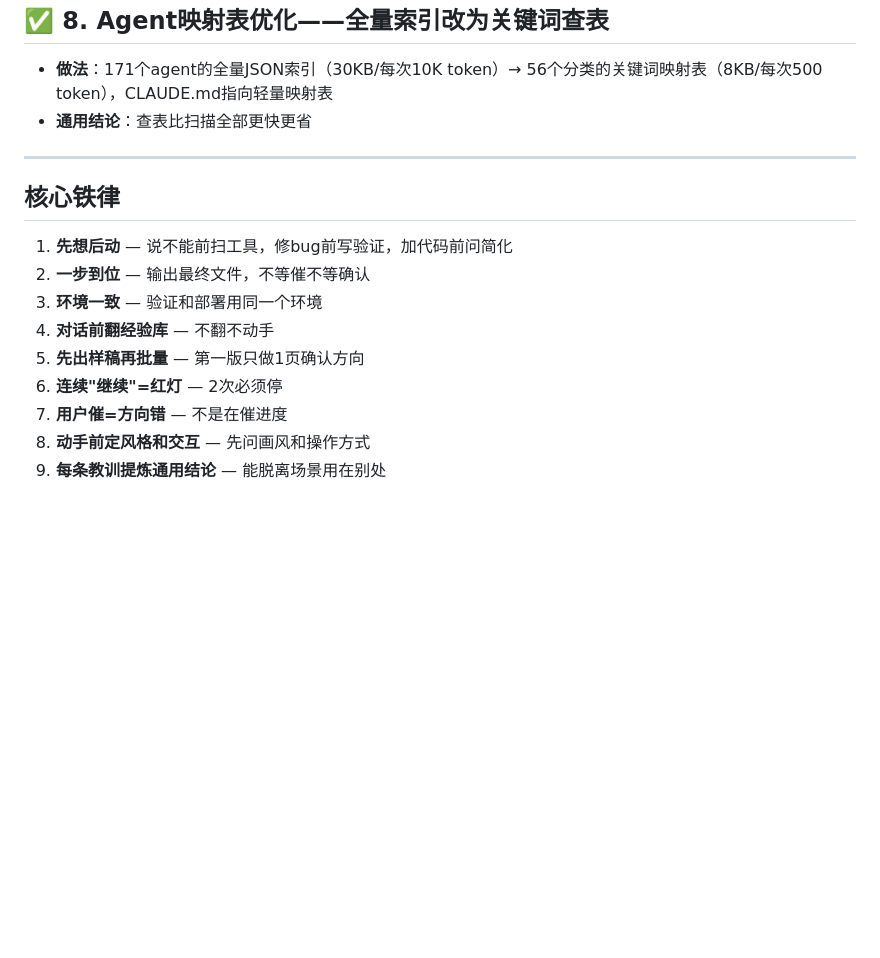
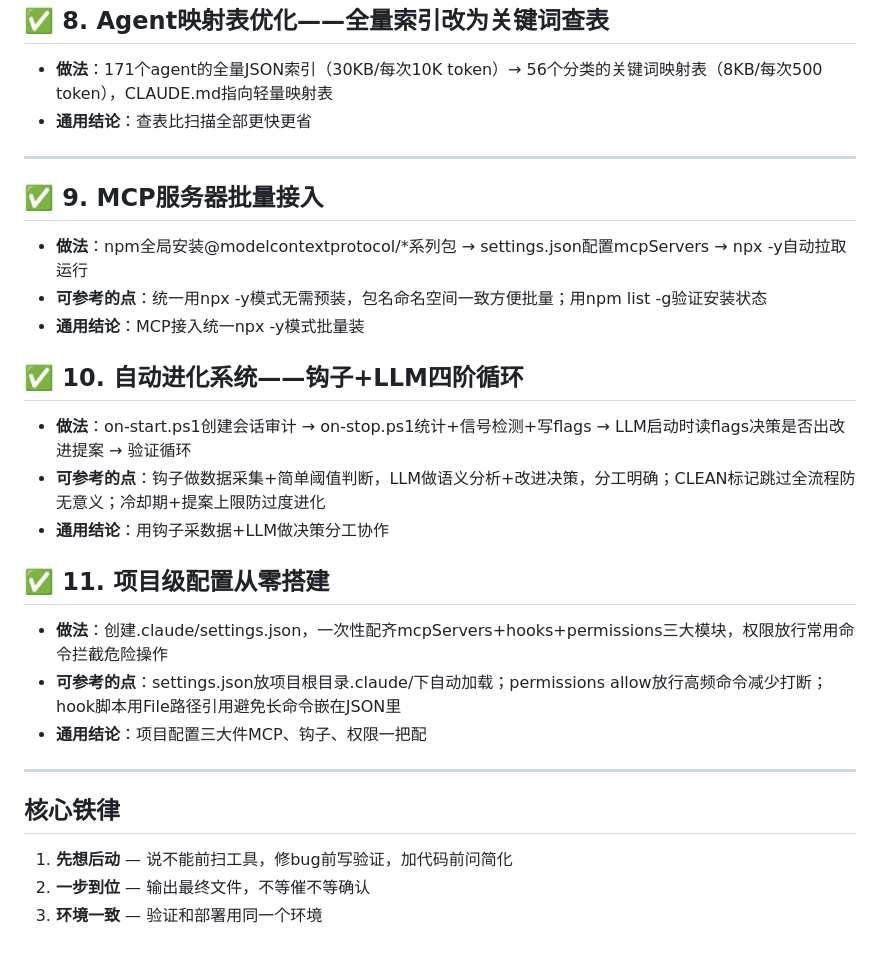
Before and after one commit to wuxai0408/wendao, a Markdown page: 经验库.md, the part around one of its changes. GitHub-like rendering; blank space fills up the shorter version.

Commit message:
经验库+3成功：MCP批量接入、自动进化系统、项目配置搭建

```diff
--- a/经验库.md
+++ b/经验库.md
@@ -152,13 +103,24 @@
 
 ---
 
+## ✅ 9. MCP服务器批量接入
+- **做法**：npm全局安装@modelcontextprotocol/*系列包 → settings.json配置mcpServers → npx -y自动拉取运行
+- **可参考的点**：统一用npx -y模式无需预装，包名命名空间一致方便批量；用npm list -g验证安装状态
+- **通用结论**：MCP接入统一npx -y模式批量装
+
+## ✅ 10. 自动进化系统——钩子+LLM四阶循环
+- **做法**：on-start.ps1创建会话审计 → on-stop.ps1统计+信号检测+写flags → LLM启动时读flags决策是否出改进提案 → 验证循环
+- **可参考的点**：钩子做数据采集+简单阈值判断，LLM做语义分析+改进决策，分工明确；CLEAN标记跳过全流程防无意义；冷却期+提案上限防过度进化
+- **通用结论**：用钩子采数据+LLM做决策分工协作
+
+## ✅ 11. 项目级配置从零搭建
+- **做法**：创建.claude/settings.json，一次性配齐mcpServers+hooks+permissions三大模块，权限放行常用命令拦截危险操作
+- **可参考的点**：settings.json放项目根目录.claude/下自动加载；permissions allow放行高频命令减少打断；hook脚本用File路径引用避免长命令嵌在JSON里
+- **通用结论**：项目配置三大件MCP、钩子、权限一把配
+
+---
+
 ## 核心铁律
 1. **先想后动** — 说不能前扫工具，修bug前写验证，加代码前问简化
 2. **一步到位** — 输出最终文件，不等催不等确认
 3. **环境一致** — 验证和部署用同一个环境
-4. **对话前翻经验库** — 不翻不动手
-5. **先出样稿再批量** — 第一版只做1页确认方向
-6. **连续"继续"=红灯** — 2次必须停
-7. **用户催=方向错** — 不是在催进度
-8. **动手前定风格和交互** — 先问画风和操作方式
-9. **每条教训提炼通用结论** — 能脱离场景用在别处
```
Also changed, not shown: other parts of 经验库.md (+0 -49 lines).
